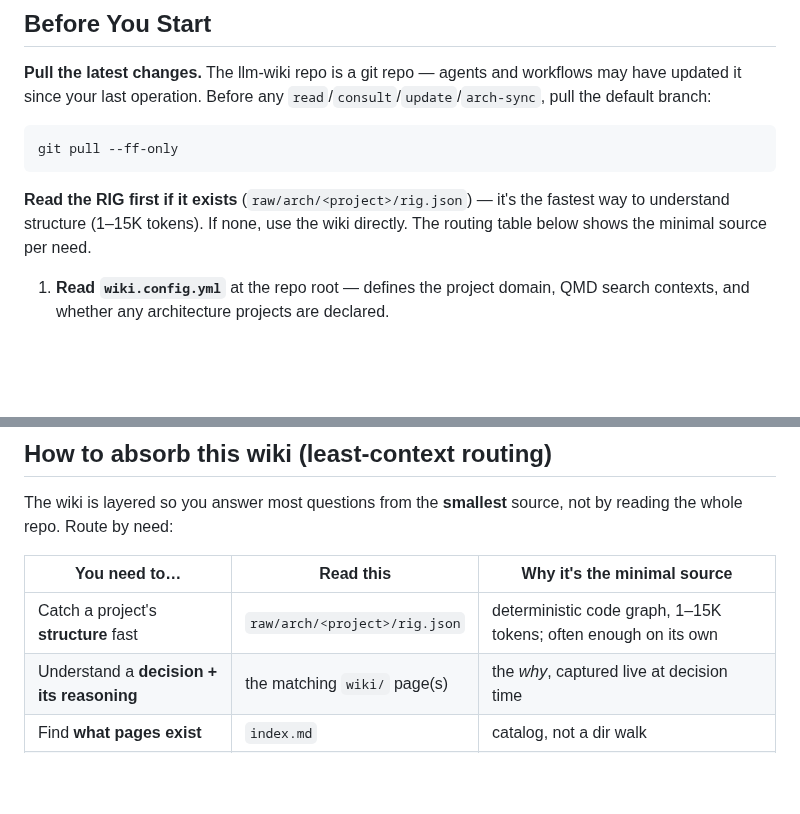
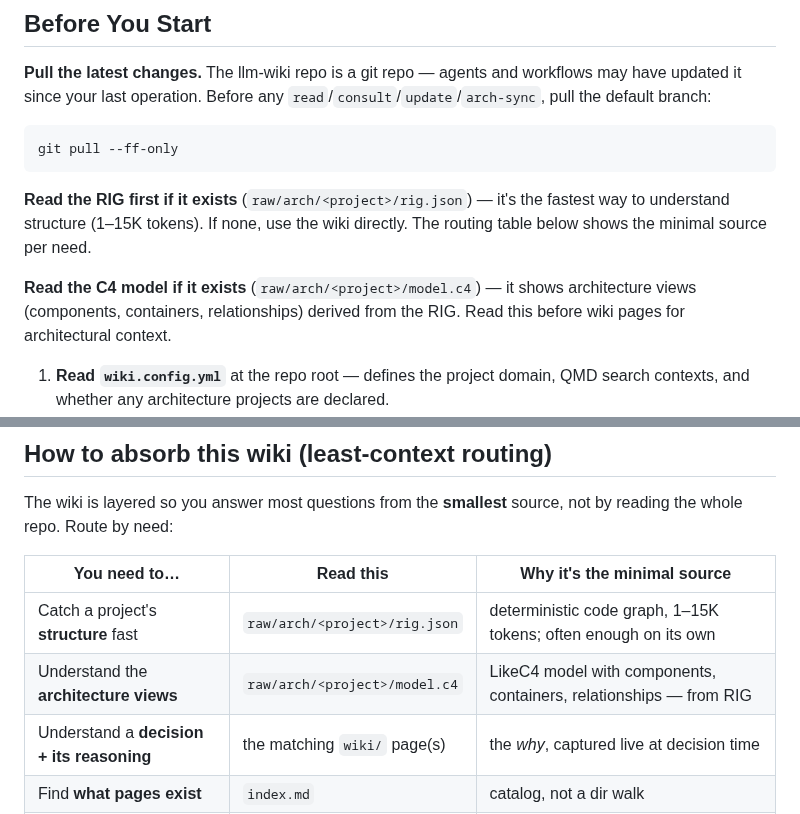
Before and after one commit to tibrezus/agents, a Markdown page: skills/wiki/SKILL.md, 2 parts joined by grey strips. Rendered like a GitHub page; blank space fills up the shorter version.

```diff
--- a/skills/wiki/SKILL.md
+++ b/skills/wiki/SKILL.md
@@ -22,6 +22,10 @@ git pull --ff-only
 **Read the RIG first if it exists** (`raw/arch/<project>/rig.json`) — it's
 the fastest way to understand structure (1–15K tokens). If none, use the wiki
 directly. The routing table below shows the minimal source per need.
+
+**Read the C4 model if it exists** (`raw/arch/<project>/model.c4`) — it
+shows architecture views (components, containers, relationships) derived
+from the RIG. Read this before wiki pages for architectural context.
 
 1. **Read `wiki.config.yml`** at the repo root — defines the project domain,
    QMD search contexts, and whether any architecture projects are declared.
@@ -53,6 +57,7 @@ not by reading the whole repo. Route by need:
 | You need to… | Read this | Why it's the minimal source |
 |---|---|---|
 | Catch a project's **structure** fast | `raw/arch/<project>/rig.json` | deterministic code graph, 1–15K tokens; often enough on its own |
+| Understand the **architecture views** | `raw/arch/<project>/model.c4` | LikeC4 model with components, containers, relationships — from RIG |
 | Understand a **decision + its reasoning** | the matching `wiki/` page(s) | the *why*, captured live at decision time |
 | Find **what pages exist** | `index.md` | catalog, not a dir walk |
 | See **what changed recently** | `log.md` | append-only activity |
```
Also changed, not shown: skills/dev-workflow/SKILL.md (+8 -4 lines).
